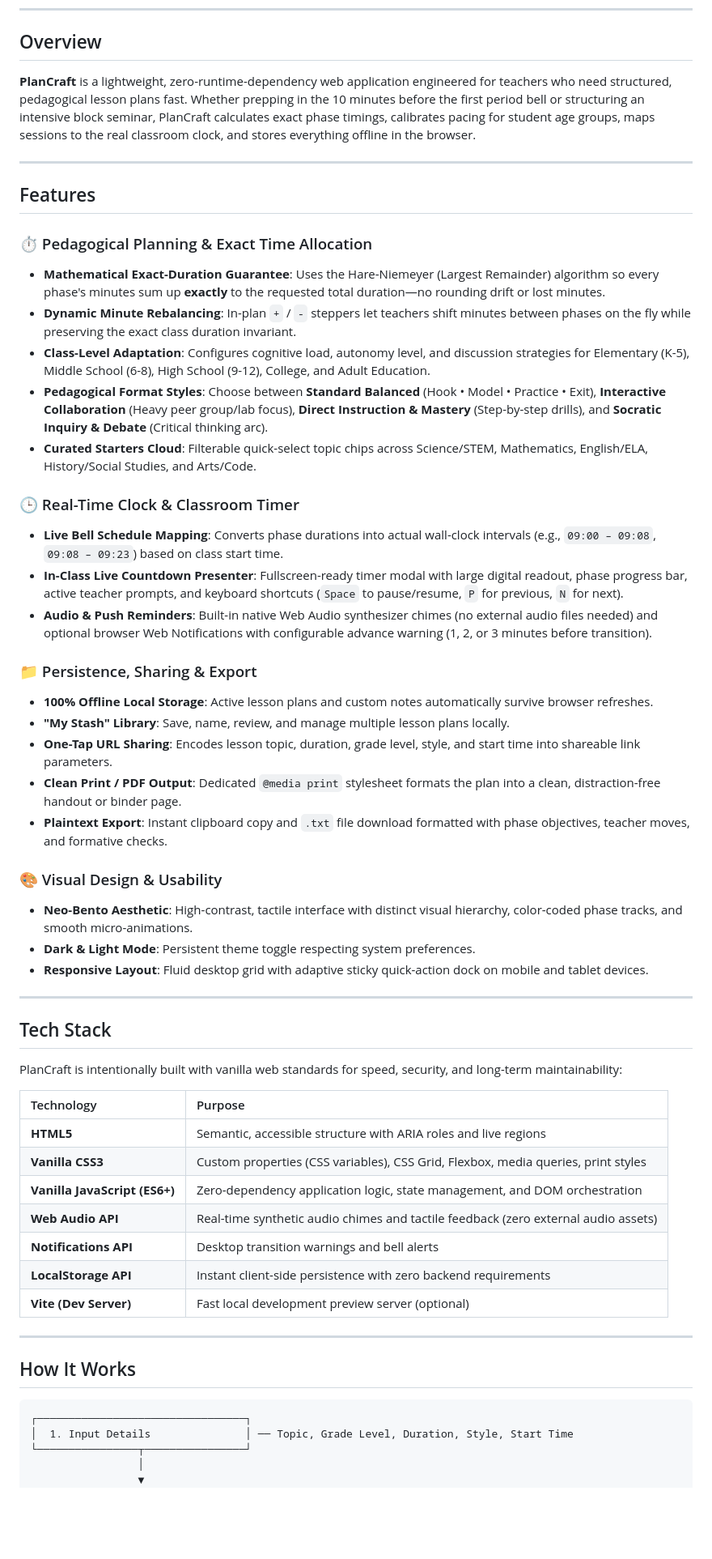
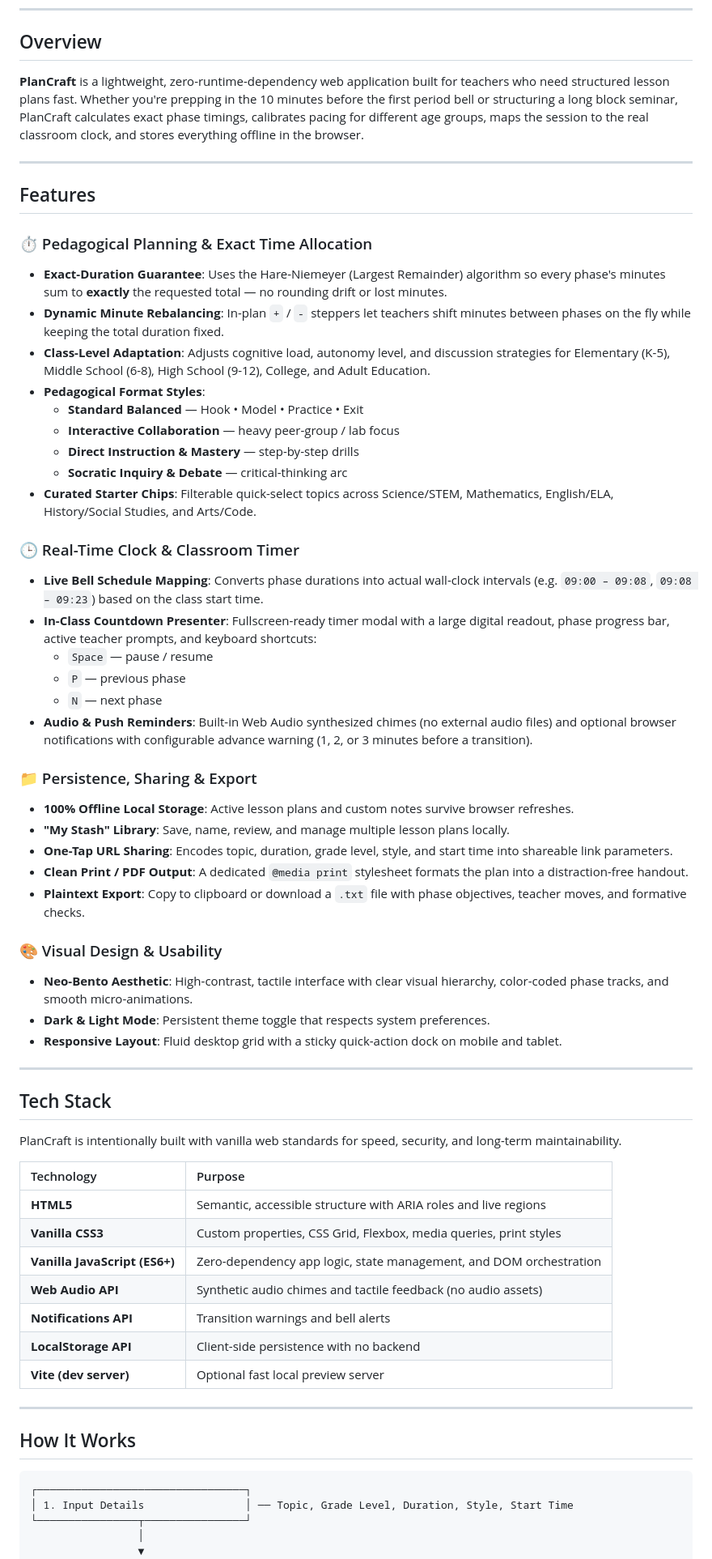
Before and after one commit to tejasbargat16-ux/PlanCraft-ZeroCode, a Markdown page: README.md, the part around one of its changes. Shown at 81% size. GitHub-like rendering; blank space fills up the shorter version.

Commit message:
docs: polish README documentation and layout

````diff
--- a/README.md
+++ b/README.md
@@ -8,51 +9,62 @@
 
 ## Overview
 
-**PlanCraft** is a lightweight, zero-runtime-dependency web application engineered for teachers who need structured, pedagogical lesson plans fast. Whether prepping in the 10 minutes before the first period bell or structuring an intensive block seminar, PlanCraft calculates exact phase timings, calibrates pacing for student age groups, maps sessions to the real classroom clock, and stores everything offline in the browser.
+**PlanCraft** is a lightweight, zero-runtime-dependency web application built for teachers who need structured lesson plans fast. Whether you're prepping in the 10 minutes before the first period bell or structuring a long block seminar, PlanCraft calculates exact phase timings, calibrates pacing for different age groups, maps the session to the real classroom clock, and stores everything offline in the browser.
 
 ---
 
 ## Features
 
 ### ⏱️ Pedagogical Planning & Exact Time Allocation
-- **Mathematical Exact-Duration Guarantee**: Uses the Hare-Niemeyer (Largest Remainder) algorithm so every phase's minutes sum up **exactly** to the requested total duration—no rounding drift or lost minutes.
-- **Dynamic Minute Rebalancing**: In-plan `+` / `-` steppers let teachers shift minutes between phases on the fly while preserving the exact class duration invariant.
-- **Class-Level Adaptation**: Configures cognitive load, autonomy level, and discussion strategies for Elementary (K-5), Middle School (6-8), High School (9-12), College, and Adult Education.
-- **Pedagogical Format Styles**: Choose between **Standard Balanced** (Hook • Model • Practice • Exit), **Interactive Collaboration** (Heavy peer group/lab focus), **Direct Instruction & Mastery** (Step-by-step drills), and **Socratic Inquiry & Debate** (Critical thinking arc).
-- **Curated Starters Cloud**: Filterable quick-select topic chips across Science/STEM, Mathematics, English/ELA, History/Social Studies, and Arts/Code.
+
+- **Exact-Duration Guarantee**: Uses the Hare-Niemeyer (Largest Remainder) algorithm so every phase's minutes sum to **exactly** the requested total — no rounding drift or lost minutes.
+- **Dynamic Minute Rebalancing**: In-plan `+` / `-` steppers let teachers shift minutes between phases on the fly while keeping the total duration fixed.
+- **Class-Level Adaptation**: Adjusts cognitive load, autonomy level, and discussion strategies for Elementary (K-5), Middle School (6-8), High School (9-12), College, and Adult Education.
+- **Pedagogical Format Styles**:
+  - **Standard Balanced** — Hook • Model • Practice • Exit
+  - **Interactive Collaboration** — heavy peer-group / lab focus
+  - **Direct Instruction & Mastery** — step-by-step drills
+  - **Socratic Inquiry & Debate** — critical-thinking arc
+- **Curated Starter Chips**: Filterable quick-select topics across Science/STEM, Mathematics, English/ELA, History/Social Studies, and Arts/Code.
 
 ### 🕒 Real-Time Clock & Classroom Timer
-- **Live Bell Schedule Mapping**: Converts phase durations into actual wall-clock intervals (e.g., `09:00 – 09:08`, `09:08 – 09:23`) based on class start time.
-- **In-Class Live Countdown Presenter**: Fullscreen-ready timer modal with large digital readout, phase progress bar, active teacher prompts, and keyboard shortcuts (`Space` to pause/resume, `P` for previous, `N` for next).
-- **Audio & Push Reminders**: Built-in native Web Audio synthesizer chimes (no external audio files needed) and optional browser Web Notifications with configurable advance warning (1, 2, or 3 minutes before transition).
+
+- **Live Bell Schedule Mapping**: Converts phase durations into actual wall-clock intervals (e.g. `09:00 – 09:08`, `09:08 – 09:23`) based on the class start time.
+- **In-Class Countdown Presenter**: Fullscreen-ready timer modal with a large digital readout, phase progress bar, active teacher prompts, and keyboard shortcuts:
+  - `Space` — pause / resume
+  - `P` — previous phase
+  - `N` — next phase
+- **Audio & Push Reminders**: Built-in Web Audio synthesized chimes (no external audio files) and optional browser notifications with configurable advance warning (1, 2, or 3 minutes before a transition).
 
 ### 📁 Persistence, Sharing & Export
-- **100% Offline Local Storage**: Active lesson plans and custom notes automatically survive browser refreshes.
+
+- **100% Offline Local Storage**: Active lesson plans and custom notes survive browser refreshes.
 - **"My Stash" Library**: Save, name, review, and manage multiple lesson plans locally.
-- **One-Tap URL Sharing**: Encodes lesson topic, duration, grade level, style, and start time into shareable link parameters.
-- **Clean Print / PDF Output**: Dedicated `@media print` stylesheet formats the plan into a clean, distraction-free handout or binder page.
-- **Plaintext Export**: Instant clipboard copy and `.txt` file download formatted with phase objectives, teacher moves, and formative checks.
+- **One-Tap URL Sharing**: Encodes topic, duration, grade level, style, and start time into shareable link parameters.
+- **Clean Print / PDF Output**: A dedicated `@media print` stylesheet formats the plan into a distraction-free handout.
+- **Plaintext Export**: Copy to clipboard or download a `.txt` file with phase objectives, teacher moves, and formative checks.
 
 ### 🎨 Visual Design & Usability
-- **Neo-Bento Aesthetic**: High-contrast, tactile interface with distinct visual hierarchy, color-coded phase tracks, and smooth micro-animations.
-- **Dark & Light Mode**: Persistent theme toggle respecting system preferences.
-- **Responsive Layout**: Fluid desktop grid with adaptive sticky quick-action dock on mobile and tablet devices.
+
+- **Neo-Bento Aesthetic**: High-contrast, tactile interface with clear visual hierarchy, color-coded phase tracks, and smooth micro-animations.
+- **Dark & Light Mode**: Persistent theme toggle that respects system preferences.
+- **Responsive Layout**: Fluid desktop grid with a sticky quick-action dock on mobile and tablet.
 
 ---
 
 ## Tech Stack
 
-PlanCraft is intentionally built with vanilla web standards for speed, security, and long-term maintainability:
+PlanCraft is intentionally built with vanilla web standards for speed, security, and long-term maintainability.
 
 | Technology | Purpose |
 | :--- | :--- |
 | **HTML5** | Semantic, accessible structure with ARIA roles and live regions |
-| **Vanilla CSS3** | Custom properties (CSS variables), CSS Grid, Flexbox, media queries, print styles |
-| **Vanilla JavaScript (ES6+)** | Zero-dependency application logic, state management, and DOM orchestration |
-| **Web Audio API** | Real-time synthetic audio chimes and tactile feedback (zero external audio assets) |
-| **Notifications API** | Desktop transition warnings and bell alerts |
-| **LocalStorage API** | Instant client-side persistence with zero backend requirements |
-| **Vite (Dev Server)** | Fast local development preview server (optional) |
+| **Vanilla CSS3** | Custom properties, CSS Grid, Flexbox, media queries, print styles |
+| **Vanilla JavaScript (ES6+)** | Zero-dependency app logic, state management, and DOM orchestration |
+| **Web Audio API** | Synthetic audio chimes and tactile feedback (no audio assets) |
+| **Notifications API** | Transition warnings and bell alerts |
+| **LocalStorage API** | Client-side persistence with no backend |
+| **Vite (dev server)** | Optional fast local preview server |
 
 ---
 
@@ -60,7 +72,7 @@ PlanCraft is intentionally built with vanilla web standards for speed, security,
 
 ```text
 ┌─────────────────────────────────┐
-│  1. Input Details               │ ── Topic, Grade Level, Duration, Style, Start Time
+│ 1. Input Details                │ ── Topic, Grade Level, Duration, Style, Start Time
 └────────────────┬────────────────┘
                  │
                  ▼
````
Also changed, not shown: other parts of README.md (+41 -40 lines).
